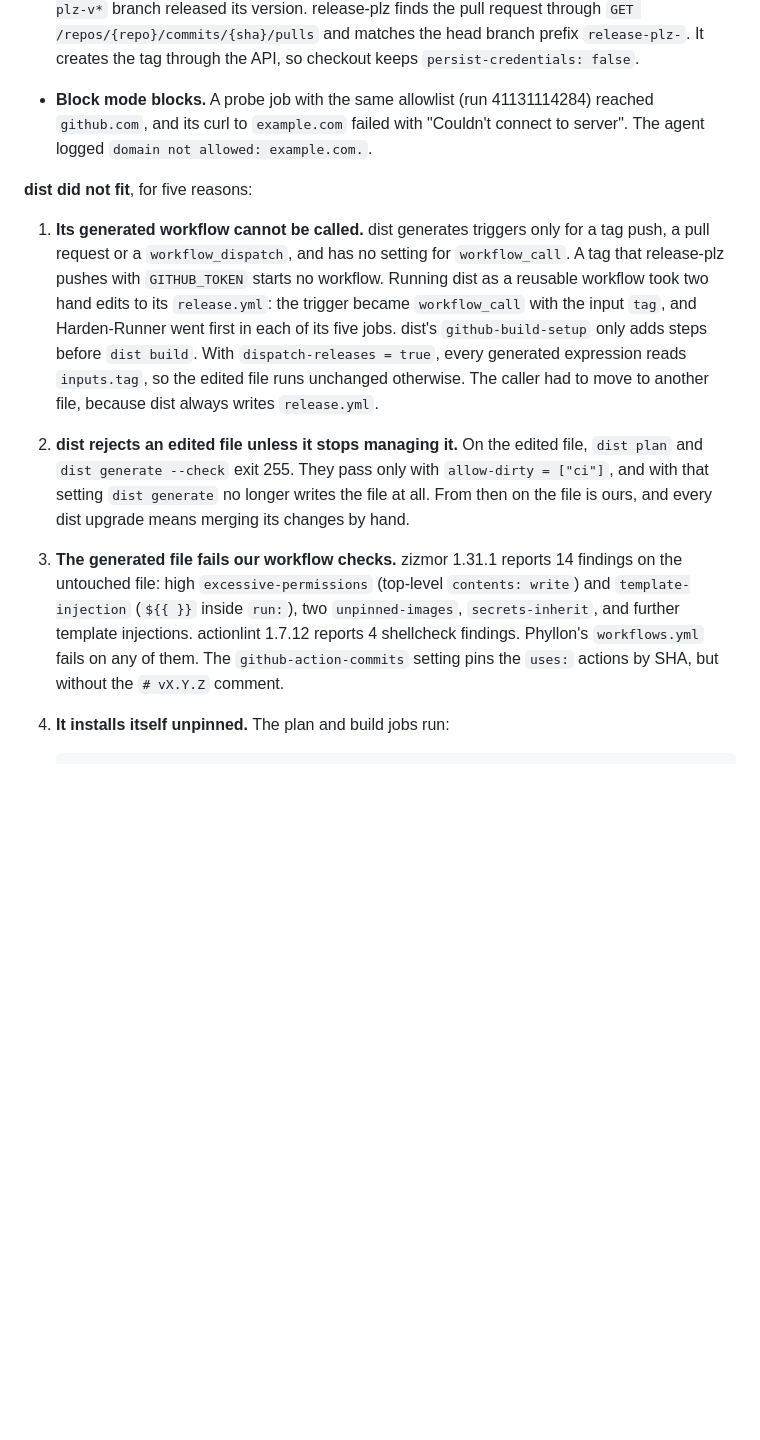
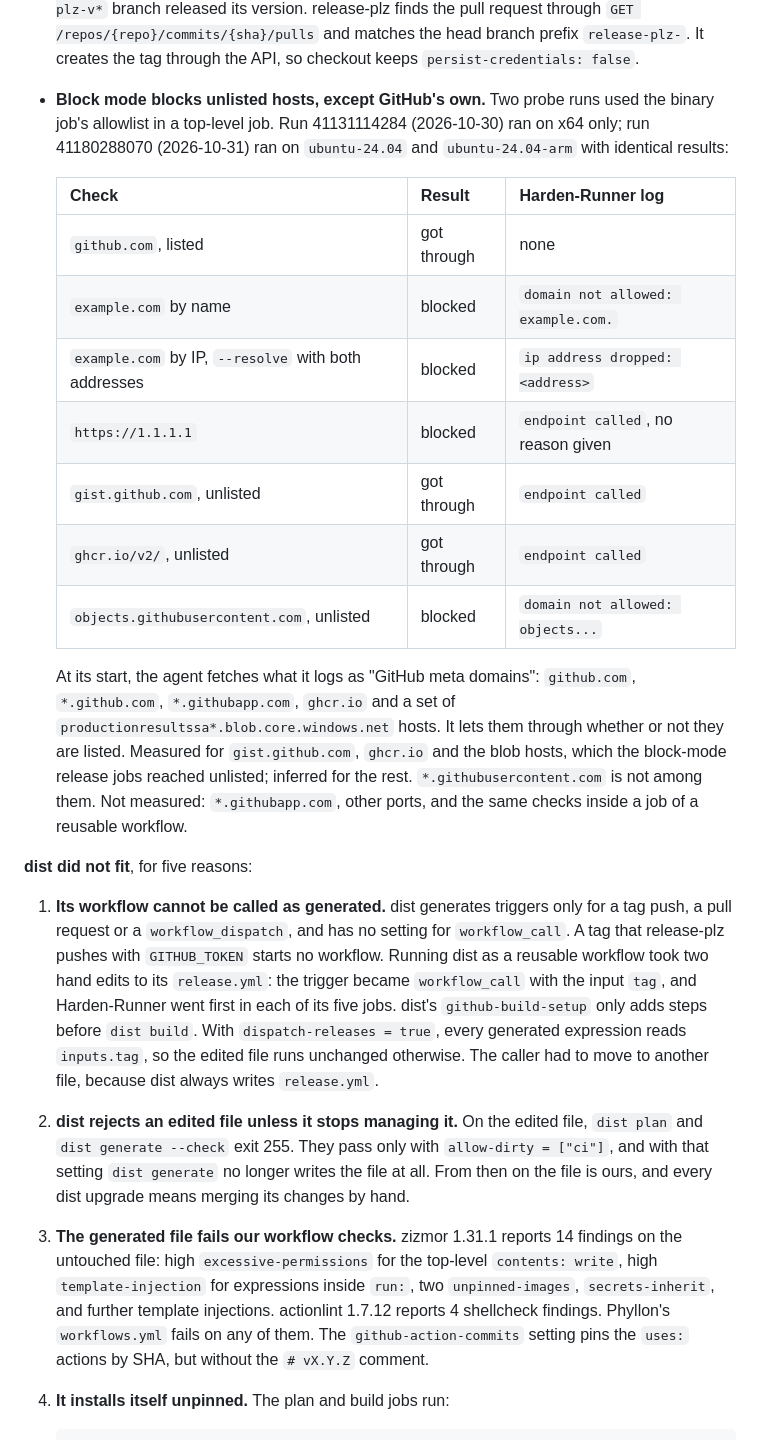
Before and after one commit to nemesis398/phyllon, a Markdown page: docs/decisions/0006-release-pipeline.md, the part around one of its changes. Rendered like a GitHub page; blank space fills up the shorter version.

````diff
--- a/docs/decisions/0006-release-pipeline.md
+++ b/docs/decisions/0006-release-pipeline.md
@@ -60,16 +60,36 @@ that builds static binaries for `x86_64-unknown-linux-musl` and
   `GET /repos/{repo}/commits/{sha}/pulls` and matches the head branch prefix
   `release-plz-`. It creates the tag through the API, so checkout keeps
   `persist-credentials: false`.
-- **Block mode blocks.** A probe job with the same allowlist (run 41131114284)
-  reached `github.com`, and its curl to `example.com` failed with "Couldn't
-  connect to server". The agent logged `domain not allowed: example.com.`.
+- **Block mode blocks unlisted hosts, except GitHub's own.** Two probe runs used
+  the binary job's allowlist in a top-level job. Run 41131114284 (2026-10-30)
+  ran on x64 only; run 41180288070 (2026-10-31) ran on `ubuntu-24.04` and
+  `ubuntu-24.04-arm` with identical results:
+
+  | Check                                                | Result      | Harden-Runner log                  |
+  | ---------------------------------------------------- | ----------- | ---------------------------------- |
+  | `github.com`, listed                                 | got through | none                               |
+  | `example.com` by name                                | blocked     | `domain not allowed: example.com.` |
+  | `example.com` by IP, `--resolve` with both addresses | blocked     | `ip address dropped: <address>`    |
+  | `https://1.1.1.1`                                    | blocked     | `endpoint called`, no reason given |
+  | `gist.github.com`, unlisted                          | got through | `endpoint called`                  |
+  | `ghcr.io/v2/`, unlisted                              | got through | `endpoint called`                  |
+  | `objects.githubusercontent.com`, unlisted            | blocked     | `domain not allowed: objects...`   |
+
+  At its start, the agent fetches what it logs as "GitHub meta domains":
+  `github.com`, `*.github.com`, `*.githubapp.com`, `ghcr.io` and a set of
+  `productionresultssa*.blob.core.windows.net` hosts. It lets them through
+  whether or not they are listed. Measured for `gist.github.com`, `ghcr.io` and
+  the blob hosts, which the block-mode release jobs reached unlisted; inferred
+  for the rest. `*.githubusercontent.com` is not among them. Not measured:
+  `*.githubapp.com`, other ports, and the same checks inside a job of a reusable
+  workflow.
 
 **dist did not fit**, for five reasons:
 
-1. **Its generated workflow cannot be called.** dist generates triggers only for
-   a tag push, a pull request or a `workflow_dispatch`, and has no setting for
-   `workflow_call`. A tag that release-plz pushes with `GITHUB_TOKEN` starts no
-   workflow. Running dist as a reusable workflow took two hand edits to its
+1. **Its workflow cannot be called as generated.** dist generates triggers only
+   for a tag push, a pull request or a `workflow_dispatch`, and has no setting
+   for `workflow_call`. A tag that release-plz pushes with `GITHUB_TOKEN` starts
+   no workflow. Running dist as a reusable workflow took two hand edits to its
    `release.yml`: the trigger became `workflow_call` with the input `tag`, and
    Harden-Runner went first in each of its five jobs. dist's
    `github-build-setup` only adds steps before `dist build`. With
@@ -82,12 +102,12 @@ that builds static binaries for `x86_64-unknown-linux-musl` and
    writes the file at all. From then on the file is ours, and every dist upgrade
    means merging its changes by hand.
 3. **The generated file fails our workflow checks.** zizmor 1.31.1 reports 14
-   findings on the untouched file: high `excessive-permissions` (top-level
-   `contents: write`) and `template-injection` (`${{ }}` inside `run:`), two
-   `unpinned-images`, `secrets-inherit`, and further template injections.
-   actionlint 1.7.12 reports 4 shellcheck findings. Phyllon's `workflows.yml`
-   fails on any of them. The `github-action-commits` setting pins the `uses:`
-   actions by SHA, but without the `# vX.Y.Z` comment.
+   findings on the untouched file: high `excessive-permissions` for the
+   top-level `contents: write`, high `template-injection` for expressions inside
+   `run:`, two `unpinned-images`, `secrets-inherit`, and further template
+   injections. actionlint 1.7.12 reports 4 shellcheck findings. Phyllon's
+   `workflows.yml` fails on any of them. The `github-action-commits` setting
+   pins the `uses:` actions by SHA, but without the `# vX.Y.Z` comment.
 4. **It installs itself unpinned.** The plan and build jobs run:
 
    ```sh
````
Also changed, not shown: other parts of docs/decisions/0006-release-pipeline.md (+90 -46 lines).
